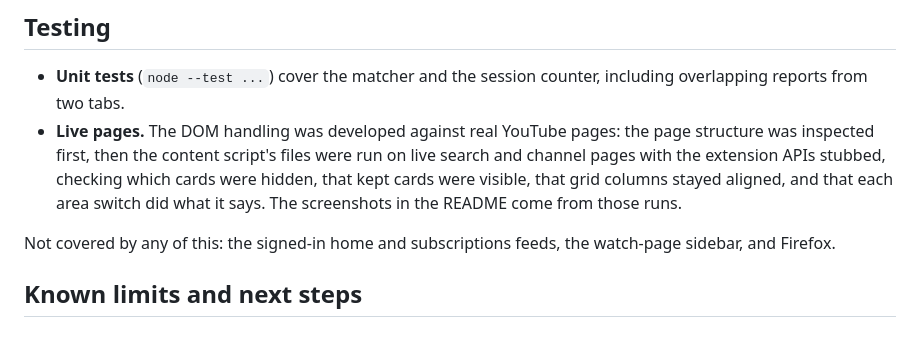
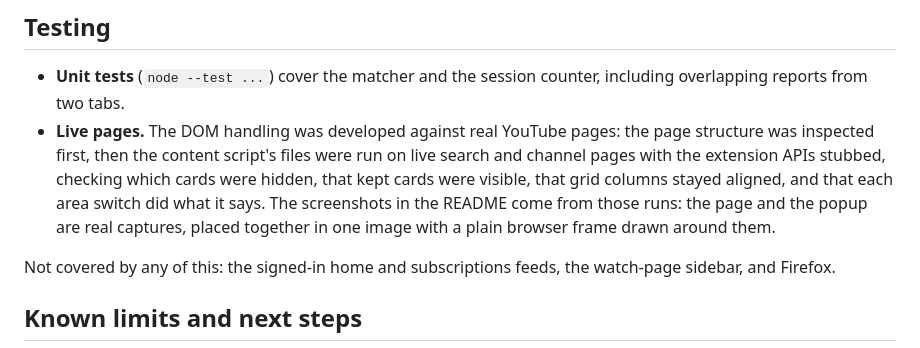
Before and after one commit to NadavM-Eng/gta-vi-spoiler-detector, a Markdown page: ARCHITECTURE.md, the part around the change. Rendered like a GitHub page.

```diff
--- a/ARCHITECTURE.md
+++ b/ARCHITECTURE.md
@@ -195,7 +195,8 @@ Safari is not supported. A Safari build has to be converted and signed with Xcod
   inspected first, then the content script's files were run on live search and channel pages with the
   extension APIs stubbed, checking which cards were hidden, that kept cards were visible, that grid
   columns stayed aligned, and that each area switch did what it says. The screenshots in the README
-  come from those runs.
+  come from those runs: the page and the popup are real captures, placed together in one image
+  with a plain browser frame drawn around them.
 
 Not covered by any of this: the signed-in home and subscriptions feeds, the watch-page sidebar, and
 Firefox.
```
Also changed, not shown: README.md (+7 -3 lines), docs/detector-off.jpg, docs/detector-on.jpg.
